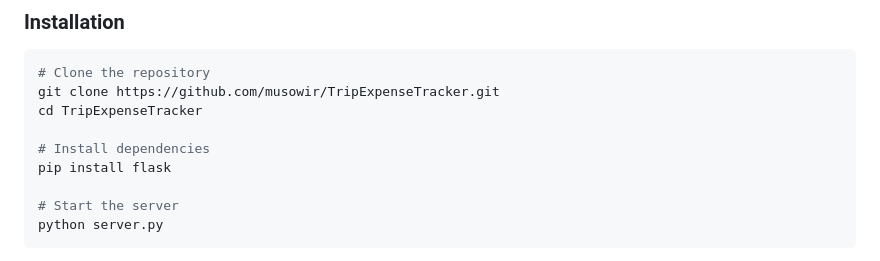
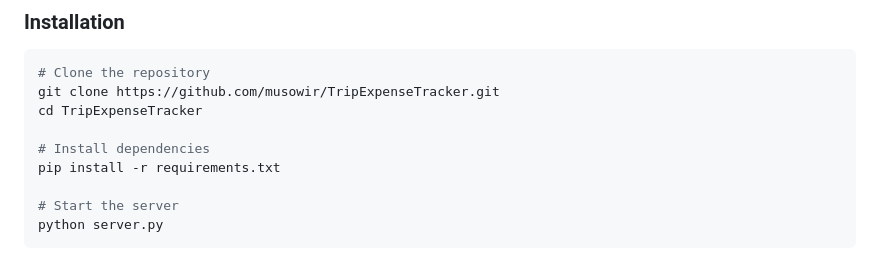
Before and after one commit to musowir/TripExpenseTracker, a Markdown page: README.md, the part around the change. Drawn GitHub-style.

```diff
--- a/README.md
+++ b/README.md
@@ -64,7 +64,7 @@ git clone https://github.com/musowir/TripExpenseTracker.git
 cd TripExpenseTracker
 
 # Install dependencies
-pip install flask
+pip install -r requirements.txt
 
 # Start the server
 python server.py
```
